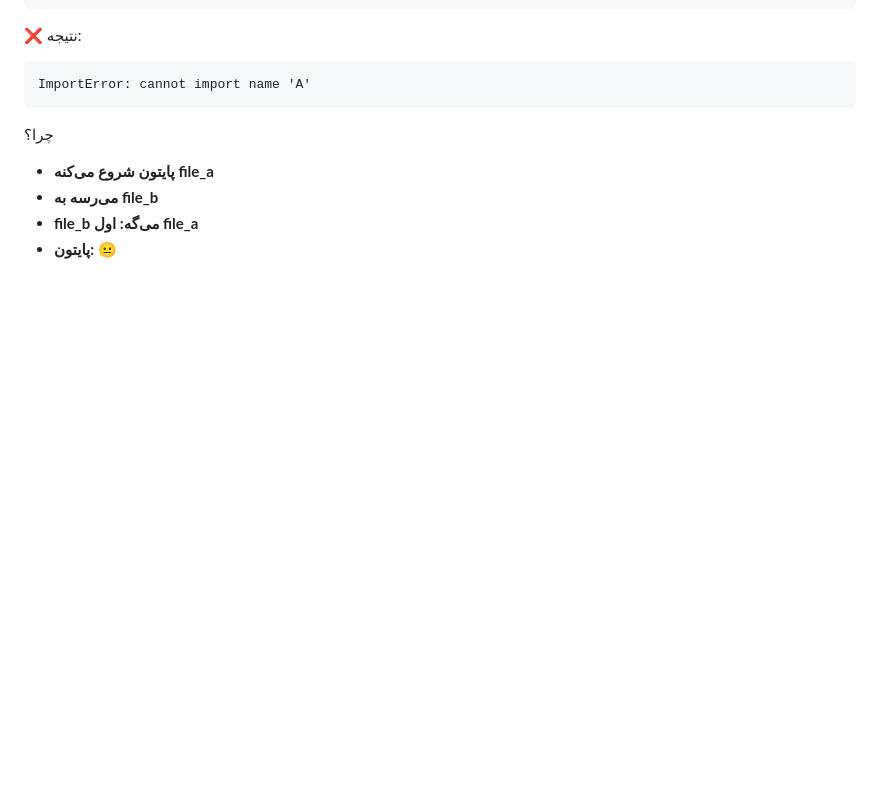
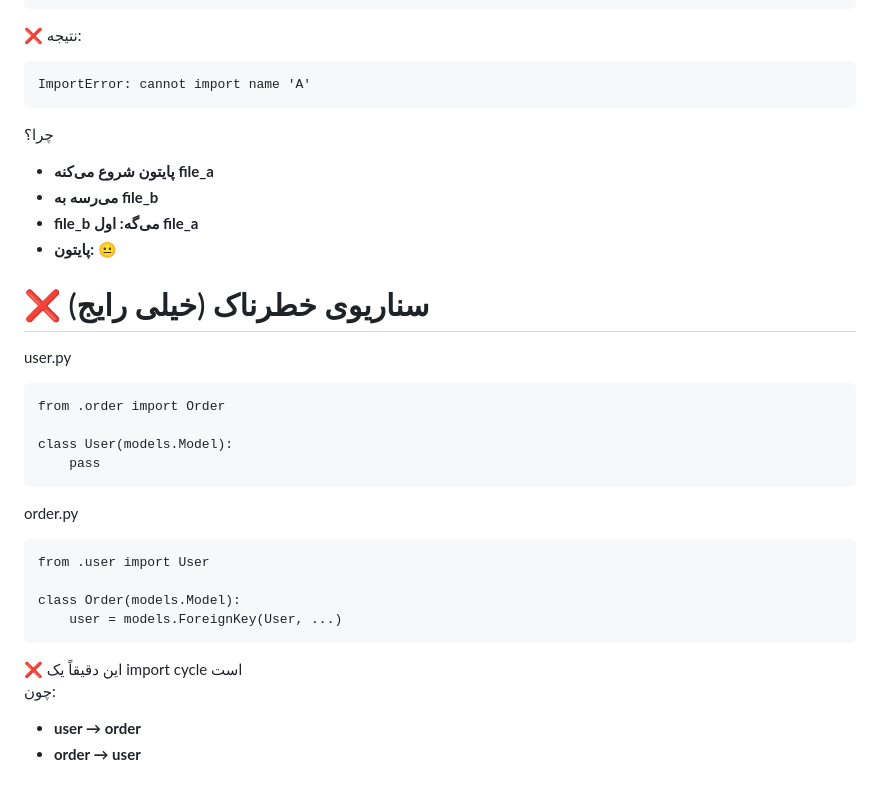
Before and after one commit to sinalalebakhsh/Django-ORM-Playground, a Markdown page: Steps_Farsi.md, the part around the change. Drawn GitHub-style; blank space fills up the shorter version.

Commit message:
Steps update

````diff
--- a/Steps_Farsi.md
+++ b/Steps_Farsi.md
@@ -1339,3 +1339,28 @@ ImportError: cannot import name 'A'
 * **می‌رسه به file_b**
 * **file_b می‌گه: اول file_a**
 * **پایتون: 😐**
+
+# ❌ سناریوی خطرناک (خیلی رایج)
+user.py
+
+```
+from .order import Order
+
+class User(models.Model):
+    pass
+```
+
+order.py
+
+```
+from .user import User
+
+class Order(models.Model):
+    user = models.ForeignKey(User, ...)
+```
+❌ این دقیقاً یک import cycle است
+<br>
+چون:
+
+* **user → order**
+* **order → user**
````
Also changed, not shown: Steps_English.md (+25 -0 lines).
